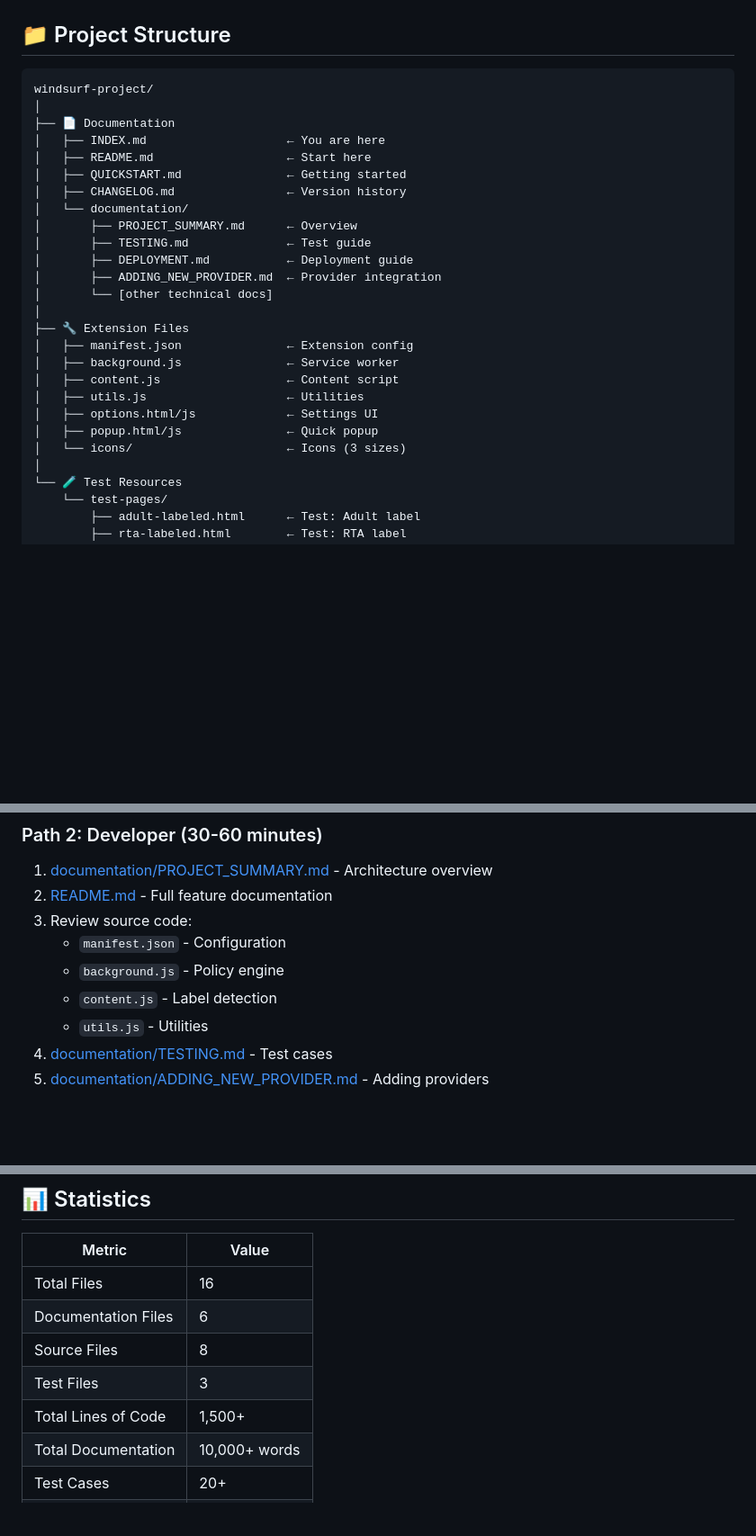
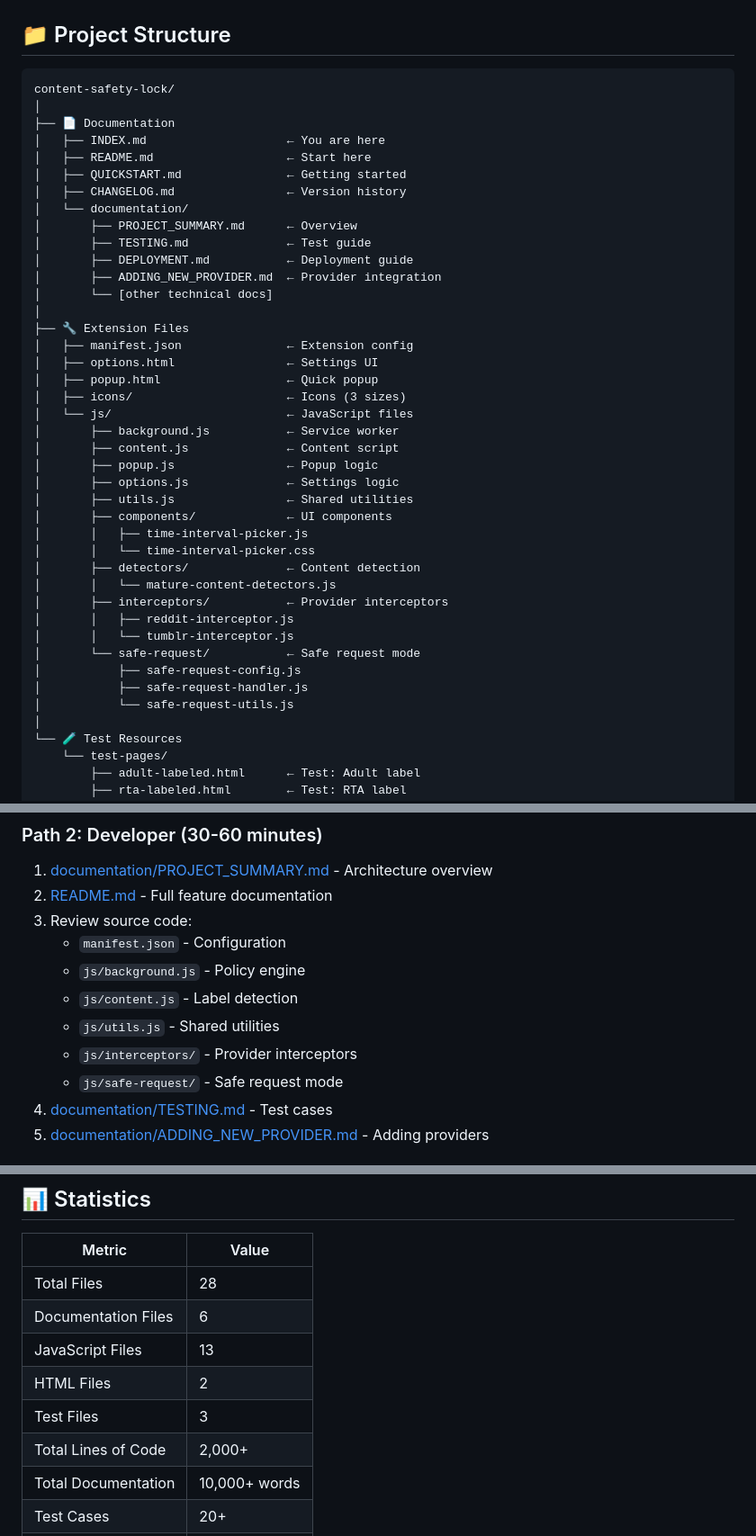
Before and after one commit to dwright/content-safety-lock, a Markdown page: INDEX.md, 3 parts joined by grey strips. Shown: that part at 90% size. Drawn GitHub-style; blank space fills up the shorter version.

Commit message:
docs: Update INDEX.md to reflect new js/ directory structure
Updated project structure diagram to show:
- New js/ directory with organized subdirectories
- js/components/ - UI components
- js/detectors/ - Content detection
- js/interceptors/ - Provider interceptors (reddit, tumblr)
- js/safe-request/ - Safe request mode components

Updated developer learning path with new file paths.
Updated statistics to reflect current file counts.
Updated last modified date to 2025-11-29.

````diff
--- a/INDEX.md
+++ b/INDEX.md
@@ -49,7 +49,7 @@ Welcome! This is your guide to all documentation and resources for the Content S
 ## 📁 Project Structure
 
 ```
-windsurf-project/
+content-safety-lock/
 │
 ├── 📄 Documentation
 │   ├── INDEX.md                    ← You are here
@@ -65,12 +65,27 @@ windsurf-project/
 │
 ├── 🔧 Extension Files
 │   ├── manifest.json               ← Extension config
-│   ├── background.js               ← Service worker
-│   ├── content.js                  ← Content script
-│   ├── utils.js                    ← Utilities
-│   ├── options.html/js             ← Settings UI
-│   ├── popup.html/js               ← Quick popup
-│   └── icons/                      ← Icons (3 sizes)
+│   ├── options.html                ← Settings UI
+│   ├── popup.html                  ← Quick popup
+│   ├── icons/                      ← Icons (3 sizes)
+│   └── js/                         ← JavaScript files
+│       ├── background.js           ← Service worker
+│       ├── content.js              ← Content script
+│       ├── popup.js                ← Popup logic
+│       ├── options.js              ← Settings logic
+│       ├── utils.js                ← Shared utilities
+│       ├── components/             ← UI components
+│       │   ├── time-interval-picker.js
+│       │   └── time-interval-picker.css
+│       ├── detectors/              ← Content detection
+│       │   └── mature-content-detectors.js
+│       ├── interceptors/           ← Provider interceptors
+│       │   ├── reddit-interceptor.js
+│       │   └── tumblr-interceptor.js
+│       └── safe-request/           ← Safe request mode
+│           ├── safe-request-config.js
+│           ├── safe-request-handler.js
+│           └── safe-request-utils.js
 │
 └── 🧪 Test Resources
     └── test-pages/
@@ -93,9 +108,11 @@ windsurf-project/
 2. [README.md](README.md) - Full feature documentation
 3. Review source code:
    - `manifest.json` - Configuration
-   - `background.js` - Policy engine
-   - `content.js` - Label detection
-   - `utils.js` - Utilities
+   - `js/background.js` - Policy engine
+   - `js/content.js` - Label detection
+   - `js/utils.js` - Shared utilities
+   - `js/interceptors/` - Provider interceptors
+   - `js/safe-request/` - Safe request mode
 4. [documentation/TESTING.md](documentation/TESTING.md) - Test cases
 5. [documentation/ADDING_NEW_PROVIDER.md](documentation/ADDING_NEW_PROVIDER.md) - Adding providers
 
@@ -203,11 +220,12 @@ See [CHANGELOG.md](CHANGELOG.md) for full roadmap.
 
 | Metric | Value |
 |--------|-------|
-| Total Files | 16 |
+| Total Files | 28 |
 | Documentation Files | 6 |
-| Source Files | 8 |
+| JavaScript Files | 13 |
+| HTML Files | 2 |
 | Test Files | 3 |
-| Total Lines of Code | 1,500+ |
+| Total Lines of Code | 2,000+ |
 | Total Documentation | 10,000+ words |
 | Test Cases | 20+ |
 | Features | 15+ |
````
Also changed, not shown: other parts of INDEX.md (+1 -1 lines).
